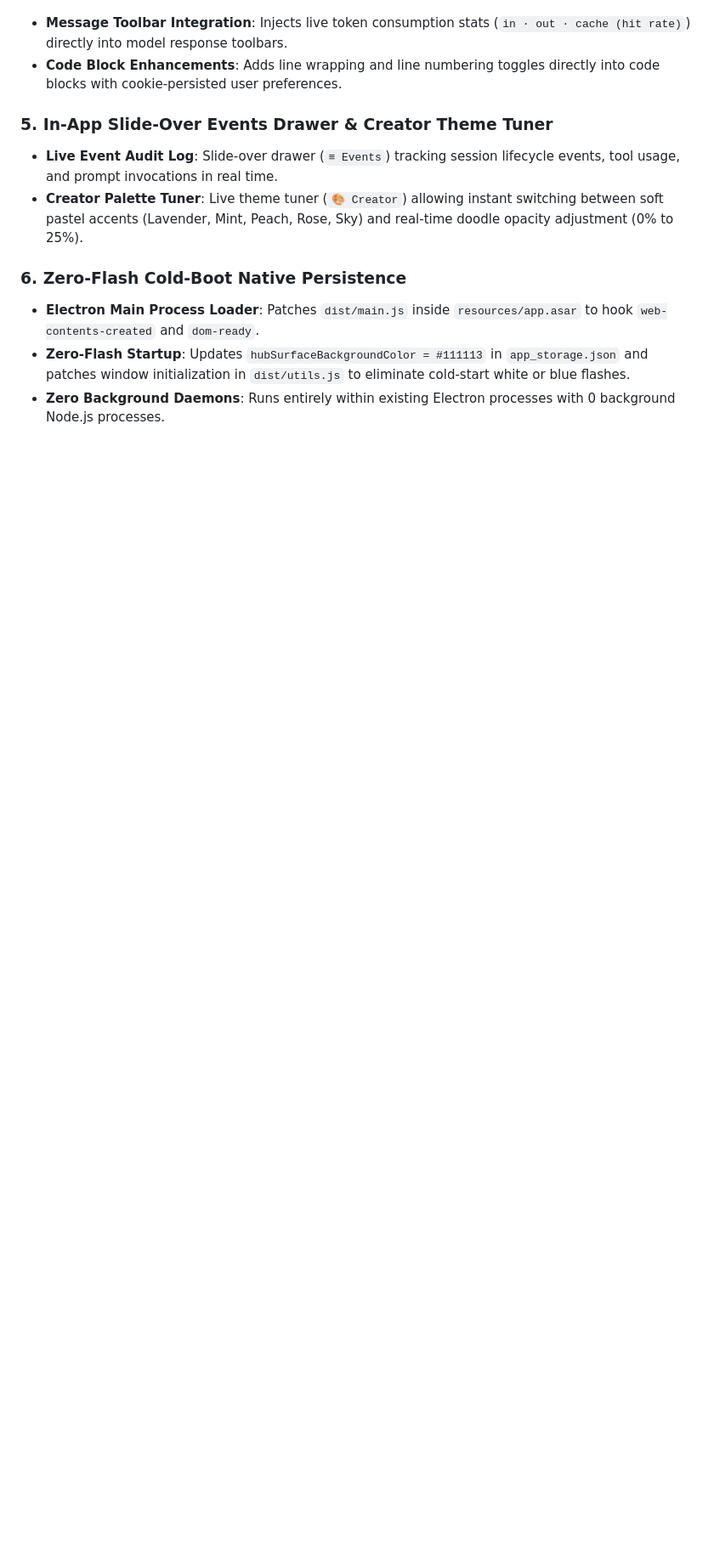
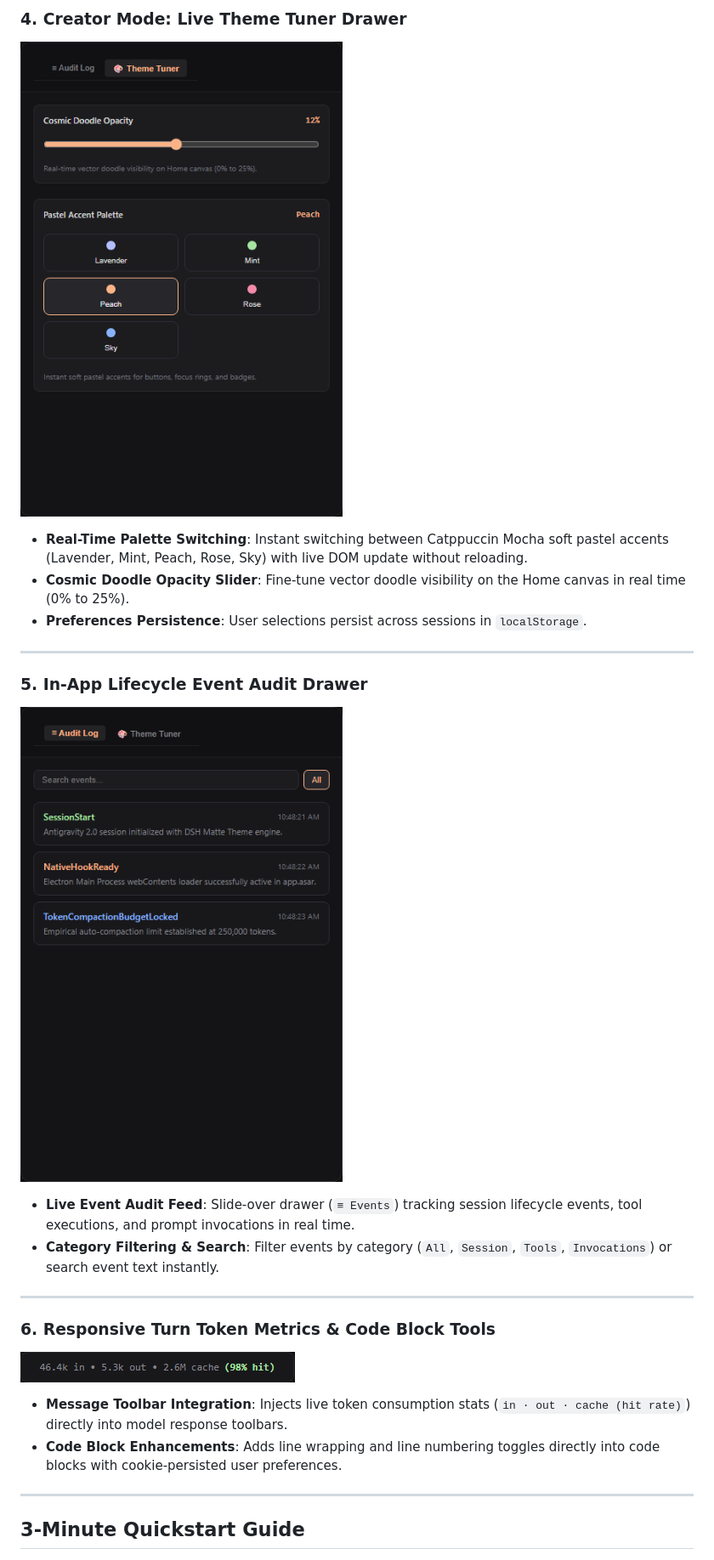
Before and after one commit to azcharia/agy-dsh-harness, a Markdown page: README.md, the part around one of its changes. Shown at 85% size. Drawn GitHub-style; pictures changed too: docs/assets/04-creator-theme-tuner.png (added), docs/assets/05-events-audit-drawer.png (added), docs/assets/06-turn-token-counter.png (added); blank space fills up the shorter version.

```diff
--- a/README.md
+++ b/README.md
@@ -35,12 +49,24 @@
+### 4. Creator Mode: Live Theme Tuner Drawer
+![Creator Theme Tuner](docs/assets/04-creator-theme-tuner.png)
+- **Real-Time Palette Switching**: Instant switching between Catppuccin Mocha soft pastel accents (Lavender, Mint, Peach, Rose, Sky) with live DOM update without reloading.
+- **Cosmic Doodle Opacity Slider**: Fine-tune vector doodle visibility on the Home canvas in real time (0% to 25%).
+- **Preferences Persistence**: User selections persist across sessions in `localStorage`.
+
+---
+
+### 5. In-App Lifecycle Event Audit Drawer
+![Events Audit Log Drawer](docs/assets/05-events-audit-drawer.png)
+- **Live Event Audit Feed**: Slide-over drawer (`≡ Events`) tracking session lifecycle events, tool executions, and prompt invocations in real time.
+- **Category Filtering & Search**: Filter events by category (`All`, `Session`, `Tools`, `Invocations`) or search event text instantly.
+
+---
+
+### 6. Responsive Turn Token Metrics & Code Block Tools
+![Turn Token Counter](docs/assets/06-turn-token-counter.png)
 - **Message Toolbar Integration**: Injects live token consumption stats (`in · out · cache (hit rate)`) directly into model response toolbars.
 - **Code Block Enhancements**: Adds line wrapping and line numbering toggles directly into code blocks with cookie-persisted user preferences.
 
-### 5. In-App Slide-Over Events Drawer & Creator Theme Tuner
-- **Live Event Audit Log**: Slide-over drawer (`≡ Events`) tracking session lifecycle events, tool usage, and prompt invocations in real time.
-- **Creator Palette Tuner**: Live theme tuner (`🎨 Creator`) allowing instant switching between soft pastel accents (Lavender, Mint, Peach, Rose, Sky) and real-time doodle opacity adjustment (0% to 25%).
+---
 
-### 6. Zero-Flash Cold-Boot Native Persistence
-- **Electron Main Process Loader**: Patches `dist/main.js` inside `resources/app.asar` to hook `web-contents-created` and `dom-ready`.
-- **Zero-Flash Startup**: Updates `hubSurfaceBackgroundColor = #111113` in `app_storage.json` and patches window initialization in `dist/utils.js` to eliminate cold-start white or blue flashes.
-- **Zero Background Daemons**: Runs entirely within existing Electron processes with 0 background Node.js processes.
+## 3-Minute Quickstart Guide
 
```
Also changed, not shown: other parts of README.md (+127 -55 lines), docs/assets/01-home-cosmic-doodle.png (added), docs/assets/02-chat-hud-dock.png (added), docs/assets/03-context-popover-breakdown.png (added), 1 other file.
